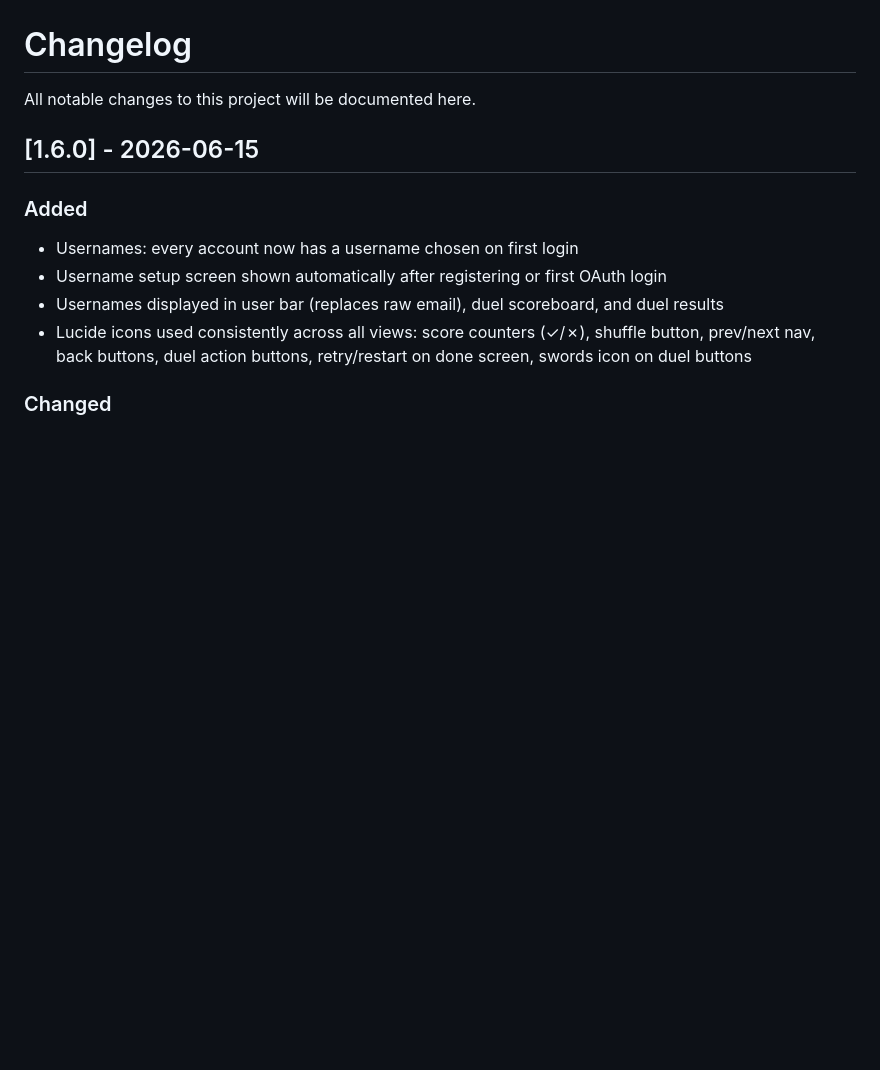
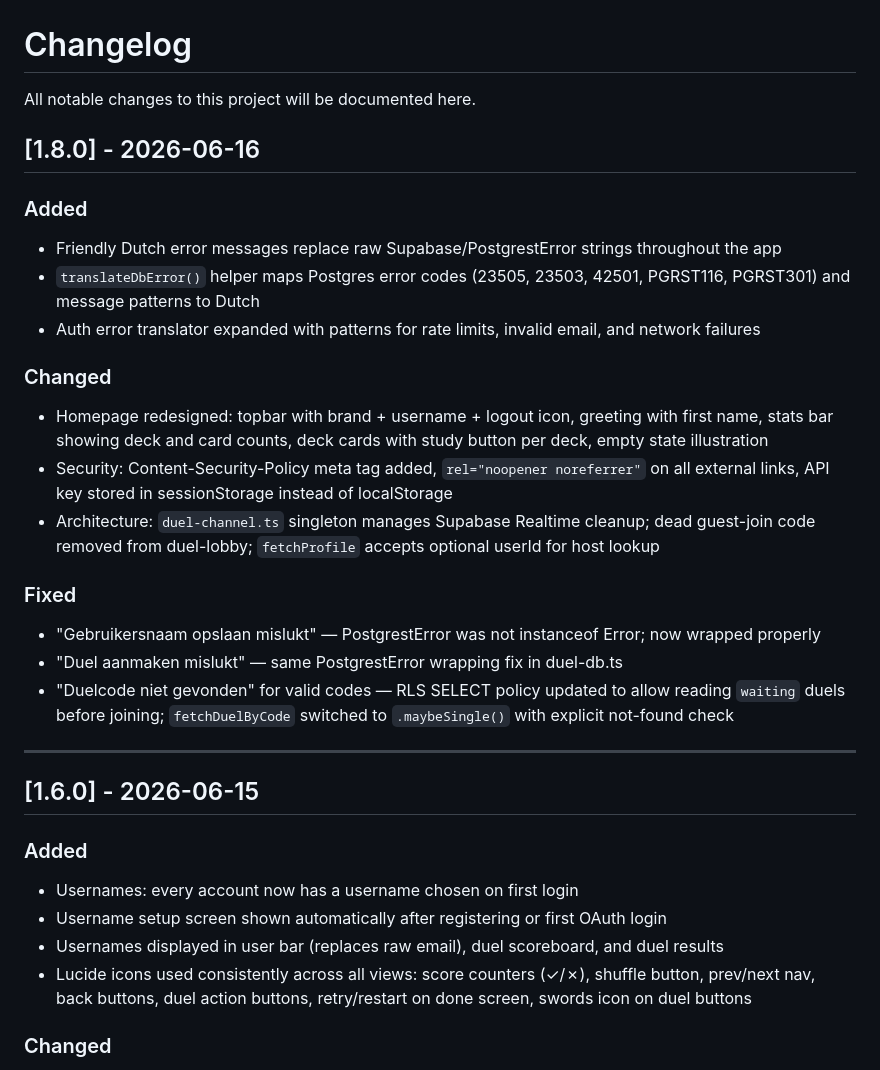
Before and after one commit to ClaudiaNijholtt/Flashcards, a Markdown page: CHANGELOG.md, the part around the change. Drawn GitHub-style; blank space fills up the shorter version.

Commit message:
Update CHANGELOG for quality-improvements branch (1.7 and 1.8)

```diff
--- a/CHANGELOG.md
+++ b/CHANGELOG.md
@@ -1,6 +1,28 @@
 # Changelog
 
 All notable changes to this project will be documented here.
+
+## [1.8.0] - 2026-06-16
+
+### Added
+
+- Friendly Dutch error messages replace raw Supabase/PostgrestError strings throughout the app
+- `translateDbError()` helper maps Postgres error codes (23505, 23503, 42501, PGRST116, PGRST301) and message patterns to Dutch
+- Auth error translator expanded with patterns for rate limits, invalid email, and network failures
+
+### Changed
+
+- Homepage redesigned: topbar with brand + username + logout icon, greeting with first name, stats bar showing deck and card counts, deck cards with study button per deck, empty state illustration
+- Security: Content-Security-Policy meta tag added, `rel="noopener noreferrer"` on all external links, API key stored in sessionStorage instead of localStorage
+- Architecture: `duel-channel.ts` singleton manages Supabase Realtime cleanup; dead guest-join code removed from duel-lobby; `fetchProfile` accepts optional userId for host lookup
+
+### Fixed
+
+- "Gebruikersnaam opslaan mislukt" — PostgrestError was not instanceof Error; now wrapped properly
+- "Duel aanmaken mislukt" — same PostgrestError wrapping fix in duel-db.ts
+- "Duelcode niet gevonden" for valid codes — RLS SELECT policy updated to allow reading `waiting` duels before joining; `fetchDuelByCode` switched to `.maybeSingle()` with explicit not-found check
+
+---
 
 ## [1.6.0] - 2026-06-15
 
```
